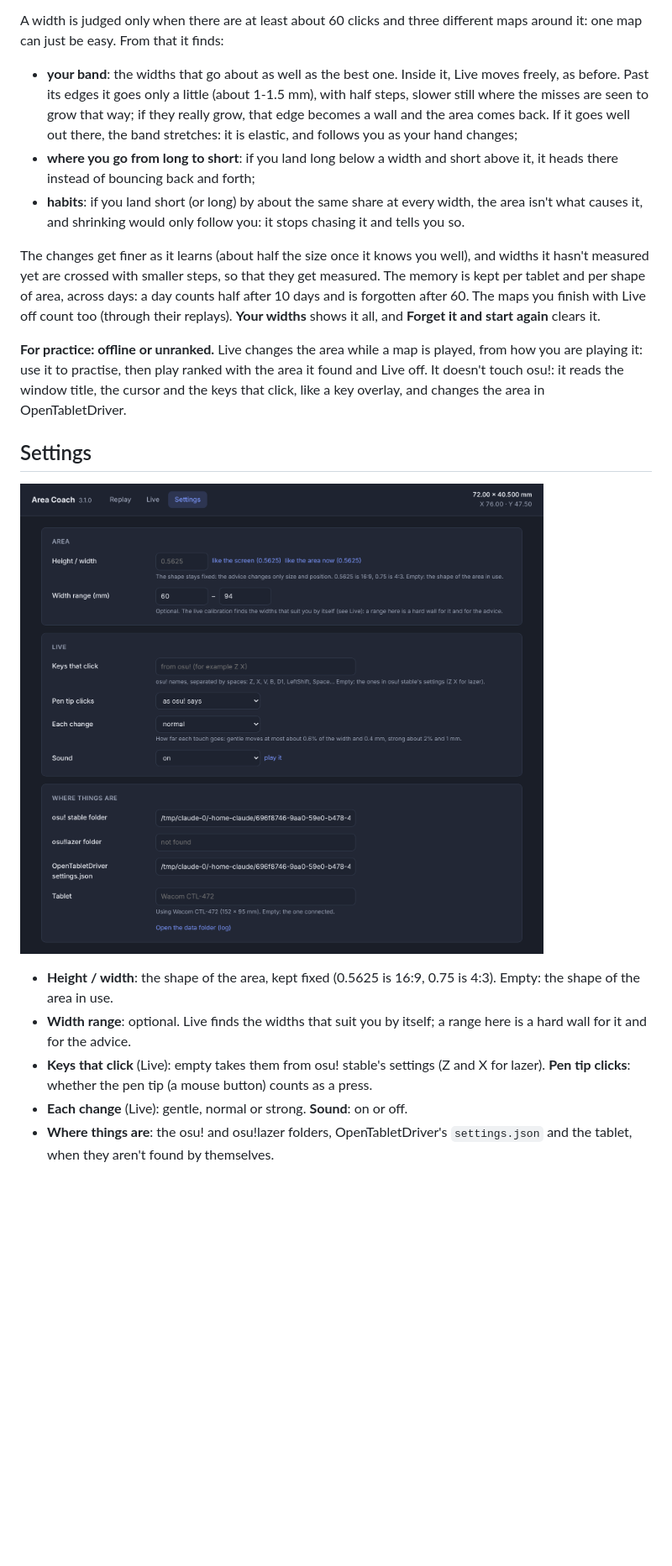
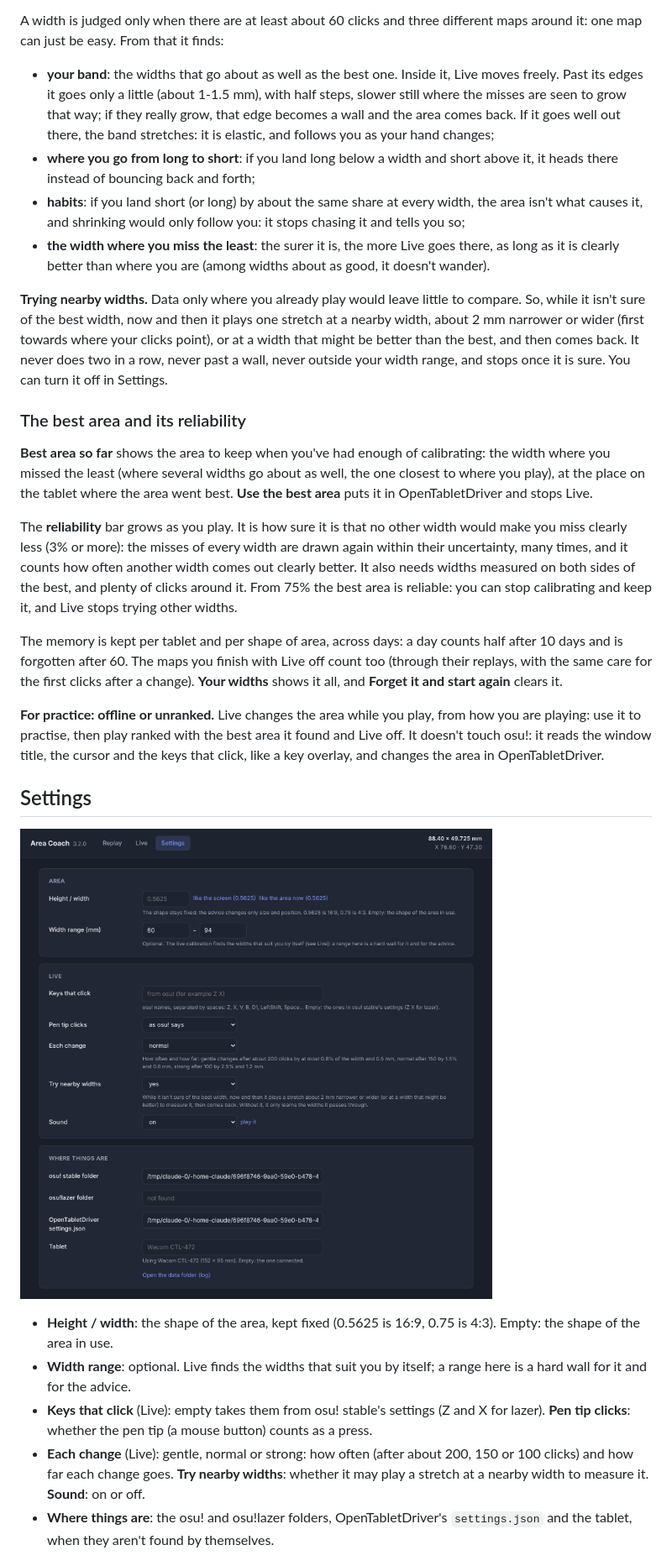
Before and after one commit to denwii/AreaCoach, a Markdown page: README.md, the part around one of its changes. Shown at 84% size. Drawn GitHub-style; pictures changed too: docs/screenshots/settings.png; blank space fills up the shorter version.

```diff
--- a/README.md
+++ b/README.md
@@ -114,26 +129,48 @@ A width is judged only when there are at least about 60 clicks and three differe
 around it: one map can just be easy. From that it finds:
 
 - **your band**: the widths that go about as well as the best one. Inside it, Live moves
-  freely, as before. Past its edges it goes only a little (about 1-1.5 mm), with half
-  steps, slower still where the misses are seen to grow that way; if they really grow,
-  that edge becomes a wall and the area comes back. If it goes well out there, the band
-  stretches: it is elastic, and follows you as your hand changes;
+  freely. Past its edges it goes only a little (about 1-1.5 mm), with half steps, slower
+  still where the misses are seen to grow that way; if they really grow, that edge
+  becomes a wall and the area comes back. If it goes well out there, the band stretches:
+  it is elastic, and follows you as your hand changes;
 - **where you go from long to short**: if you land long below a width and short above
   it, it heads there instead of bouncing back and forth;
 - **habits**: if you land short (or long) by about the same share at every width, the
   area isn't what causes it, and shrinking would only follow you: it stops chasing it
-  and tells you so.
+  and tells you so;
+- **the width where you miss the least**: the surer it is, the more Live goes there, as
+  long as it is clearly better than where you are (among widths about as good, it
+  doesn't wander).
 
-The changes get finer as it learns (about half the size once it knows you well), and
-widths it hasn't measured yet are crossed with smaller steps, so that they get measured.
+**Trying nearby widths.** Data only where you already play would leave little to compare.
+So, while it isn't sure of the best width, now and then it plays one stretch at a nearby
+width, about 2 mm narrower or wider (first towards where your clicks point), or at a
+width that might be better than the best, and then comes back. It never does two in a
+row, never past a wall, never outside your width range, and stops once it is sure. You
+can turn it off in Settings.
+
+### The best area and its reliability
+
+**Best area so far** shows the area to keep when you've had enough of calibrating: the
+width where you missed the least (where several widths go about as well, the one closest
+to where you play), at the place on the tablet where the area went best. **Use the best
+area** puts it in OpenTabletDriver and stops Live.
+
+The **reliability** bar grows as you play. It is how sure it is that no other width would
+make you miss clearly less (3% or more): the misses of every width are drawn again within
+their uncertainty, many times, and it counts how often another width comes out clearly
+better. It also needs widths measured on both sides of the best, and plenty of clicks
+around it. From 75% the best area is reliable: you can stop calibrating and keep it, and
+Live stops trying other widths.
+
 The memory is kept per tablet and per shape of area, across days: a day counts half
 after 10 days and is forgotten after 60. The maps you finish with Live off count too
-(through their replays). **Your widths** shows it all, and **Forget it and start again**
-clears it.
+(through their replays, with the same care for the first clicks after a change). **Your
+widths** shows it all, and **Forget it and start again** clears it.
 
-**For practice: offline or unranked.** Live changes the area while a map is played, from
-how you are playing it: use it to practise, then play ranked with the area it found and
-Live off. It doesn't touch osu!: it reads the window title, the cursor and the keys that
+**For practice: offline or unranked.** Live changes the area while you play, from how you
+are playing: use it to practise, then play ranked with the best area it found and Live
+off. It doesn't touch osu!: it reads the window title, the cursor and the keys that
 click, like a key overlay, and changes the area in OpenTabletDriver.
 
 ## Settings
@@ -146,7 +183,9 @@ click, like a key overlay, and changes the area in OpenTabletDriver.
   is a hard wall for it and for the advice.
 - **Keys that click** (Live): empty takes them from osu! stable's settings (Z and X for
   lazer). **Pen tip clicks**: whether the pen tip (a mouse button) counts as a press.
-- **Each change** (Live): gentle, normal or strong. **Sound**: on or off.
+- **Each change** (Live): gentle, normal or strong: how often (after about 200, 150 or
+  100 clicks) and how far each change goes. **Try nearby widths**: whether it may play a
+  stretch at a nearby width to measure it. **Sound**: on or off.
 - **Where things are**: the osu! and osu!lazer folders, OpenTabletDriver's
   `settings.json` and the tablet, when they aren't found by themselves.
 
```
Also changed, not shown: other parts of README.md (+28 -10 lines), CHANGELOG.md (+20 -0 lines), docs/screenshots/live.png, docs/screenshots/replay.png, 13 other files.
